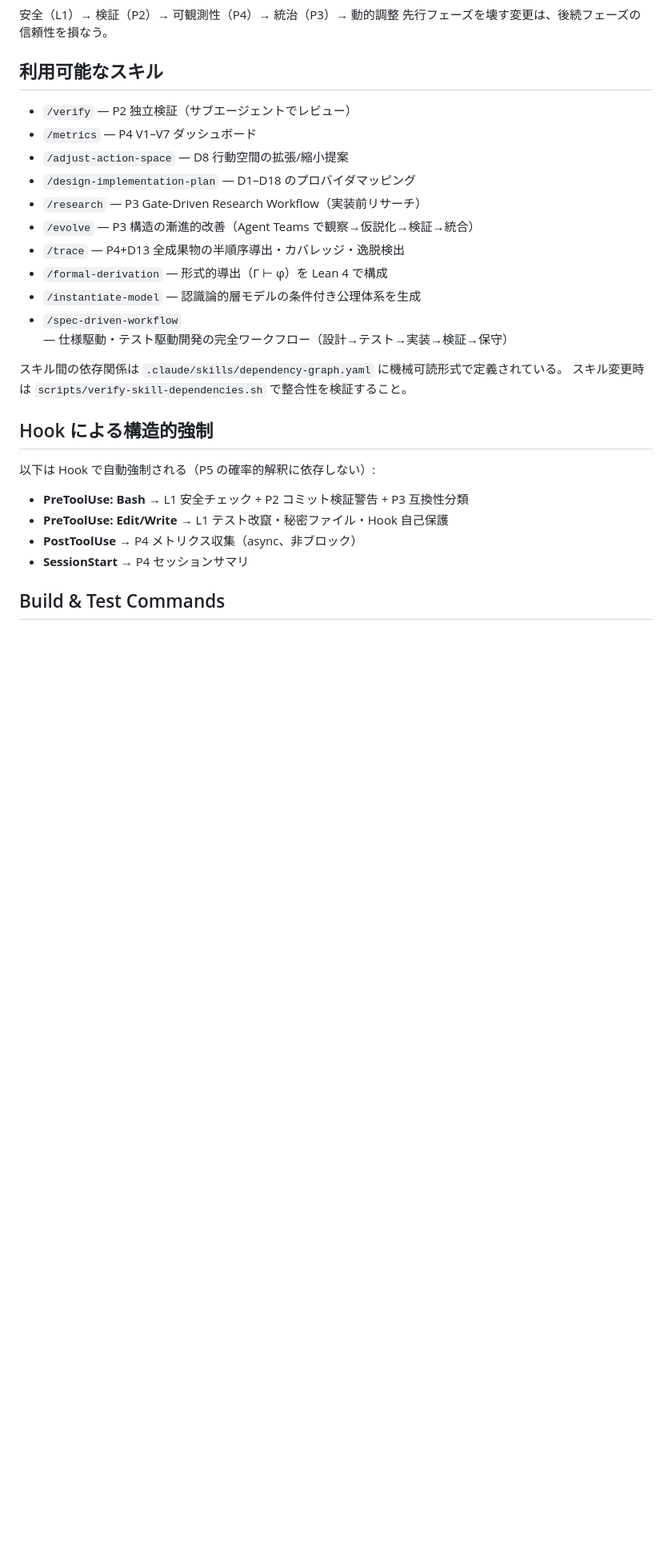
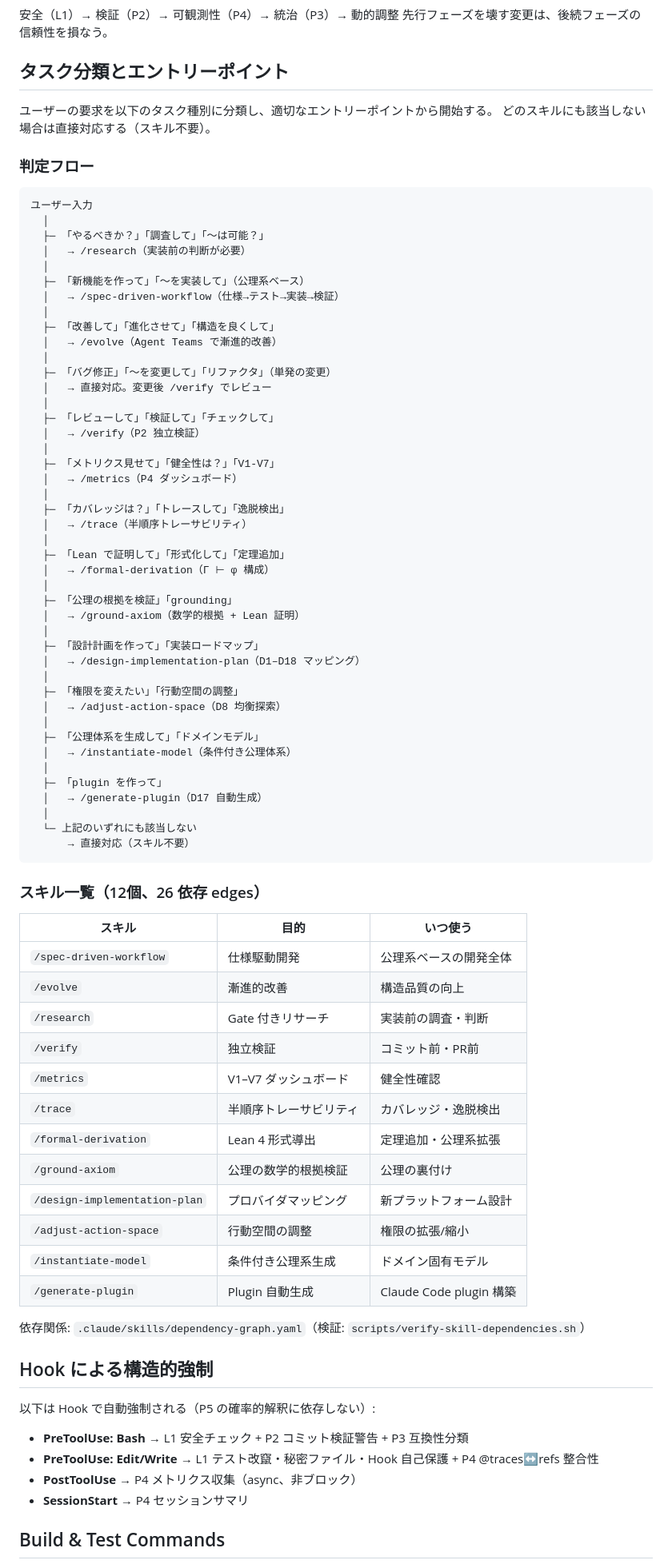
Before and after one commit to niraiarin/agent-manifesto, a Markdown page: CLAUDE.md, the part around the change. Shown at 80% size. GitHub-like rendering; blank space fills up the shorter version.

Commit message:
CLAUDE.md: タスク分類→エントリーポイント判定フローを追加 (conservative extension)
ユーザー入力からどのスキルで開始すべきかの判定フローを CLAUDE.md に組み込み。
- 12 タスク種別 + 「該当なし → 直接対応」のルーティング
- スキル一覧をテーブル形式に整理
- Hook セクションに @traces 整合性チェックを追加

Co-Authored-By: Claude Opus 4.6 (1M context) <noreply@anthropic.com>

````diff
--- a/CLAUDE.md
+++ b/CLAUDE.md
@@ -55,28 +55,84 @@
 安全（L1）→ 検証（P2）→ 可観測性（P4）→ 統治（P3）→ 動的調整
 先行フェーズを壊す変更は、後続フェーズの信頼性を損なう。
 
-## 利用可能なスキル
+## タスク分類とエントリーポイント
 
-- `/verify` — P2 独立検証（サブエージェントでレビュー）
-- `/metrics` — P4 V1–V7 ダッシュボード
-- `/adjust-action-space` — D8 行動空間の拡張/縮小提案
-- `/design-implementation-plan` — D1–D18 のプロバイダマッピング
-- `/research` — P3 Gate-Driven Research Workflow（実装前リサーチ）
-- `/evolve` — P3 構造の漸進的改善（Agent Teams で観察→仮説化→検証→統合）
-- `/trace` — P4+D13 全成果物の半順序導出・カバレッジ・逸脱検出
-- `/formal-derivation` — 形式的導出（Γ ⊢ φ）を Lean 4 で構成
-- `/instantiate-model` — 認識論的層モデルの条件付き公理体系を生成
-- `/spec-driven-workflow` — 仕様駆動・テスト駆動開発の完全ワークフロー（設計→テスト→実装→検証→保守）
+ユーザーの要求を以下のタスク種別に分類し、適切なエントリーポイントから開始する。
+どのスキルにも該当しない場合は直接対応する（スキル不要）。
 
-スキル間の依存関係は `.claude/skills/dependency-graph.yaml` に機械可読形式で定義されている。
-スキル変更時は `scripts/verify-skill-dependencies.sh` で整合性を検証すること。
+### 判定フロー
+
+```
+ユーザー入力
+  │
+  ├─ 「やるべきか？」「調査して」「〜は可能？」
+  │   → /research（実装前の判断が必要）
+  │
+  ├─ 「新機能を作って」「〜を実装して」（公理系ベース）
+  │   → /spec-driven-workflow（仕様→テスト→実装→検証）
+  │
+  ├─ 「改善して」「進化させて」「構造を良くして」
+  │   → /evolve（Agent Teams で漸進的改善）
+  │
+  ├─ 「バグ修正」「〜を変更して」「リファクタ」（単発の変更）
+  │   → 直接対応。変更後 /verify でレビュー
+  │
+  ├─ 「レビューして」「検証して」「チェックして」
+  │   → /verify（P2 独立検証）
+  │
+  ├─ 「メトリクス見せて」「健全性は？」「V1-V7」
+  │   → /metrics（P4 ダッシュボード）
+  │
+  ├─ 「カバレッジは？」「トレースして」「逸脱検出」
+  │   → /trace（半順序トレーサビリティ）
+  │
+  ├─ 「Lean で証明して」「形式化して」「定理追加」
+  │   → /formal-derivation（Γ ⊢ φ 構成）
+  │
+  ├─ 「公理の根拠を検証」「grounding」
+  │   → /ground-axiom（数学的根拠 + Lean 証明）
+  │
+  ├─ 「設計計画を作って」「実装ロードマップ」
+  │   → /design-implementation-plan（D1–D18 マッピング）
+  │
+  ├─ 「権限を変えたい」「行動空間の調整」
+  │   → /adjust-action-space（D8 均衡探索）
+  │
+  ├─ 「公理体系を生成して」「ドメインモデル」
+  │   → /instantiate-model（条件付き公理体系）
+  │
+  ├─ 「plugin を作って」
+  │   → /generate-plugin（D17 自動生成）
+  │
+  └─ 上記のいずれにも該当しない
+      → 直接対応（スキル不要）
+```
+
+### スキル一覧（12個、26 依存 edges）
+
+| スキル | 目的 | いつ使う |
+|--------|------|---------|
+| `/spec-driven-workflow` | 仕様駆動開発 | 公理系ベースの開発全体 |
+| `/evolve` | 漸進的改善 | 構造品質の向上 |
+| `/research` | Gate 付きリサーチ | 実装前の調査・判断 |
+| `/verify` | 独立検証 | コミット前・PR前 |
+| `/metrics` | V1–V7 ダッシュボード | 健全性確認 |
+| `/trace` | 半順序トレーサビリティ | カバレッジ・逸脱検出 |
+| `/formal-derivation` | Lean 4 形式導出 | 定理追加・公理系拡張 |
+| `/ground-axiom` | 公理の数学的根拠検証 | 公理の裏付け |
+| `/design-implementation-plan` | プロバイダマッピング | 新プラットフォーム設計 |
+| `/adjust-action-space` | 行動空間の調整 | 権限の拡張/縮小 |
+| `/instantiate-model` | 条件付き公理系生成 | ドメイン固有モデル |
+| `/generate-plugin` | Plugin 自動生成 | Claude Code plugin 構築 |
+
+依存関係: `.claude/skills/dependency-graph.yaml`（検証: `scripts/verify-skill-dependencies.sh`）
 
 ## Hook による構造的強制
 
 以下は Hook で自動強制される（P5 の確率的解釈に依存しない）:
 
 - **PreToolUse: Bash** → L1 安全チェック + P2 コミット検証警告 + P3 互換性分類
-- **PreToolUse: Edit/Write** → L1 テスト改竄・秘密ファイル・Hook 自己保護
+- **PreToolUse: Edit/Write** → L1 テスト改竄・秘密ファイル・Hook 自己保護 + P4 @traces↔refs 整合性
 - **PostToolUse** → P4 メトリクス収集（async、非ブロック）
 - **SessionStart** → P4 セッションサマリ
 
````
